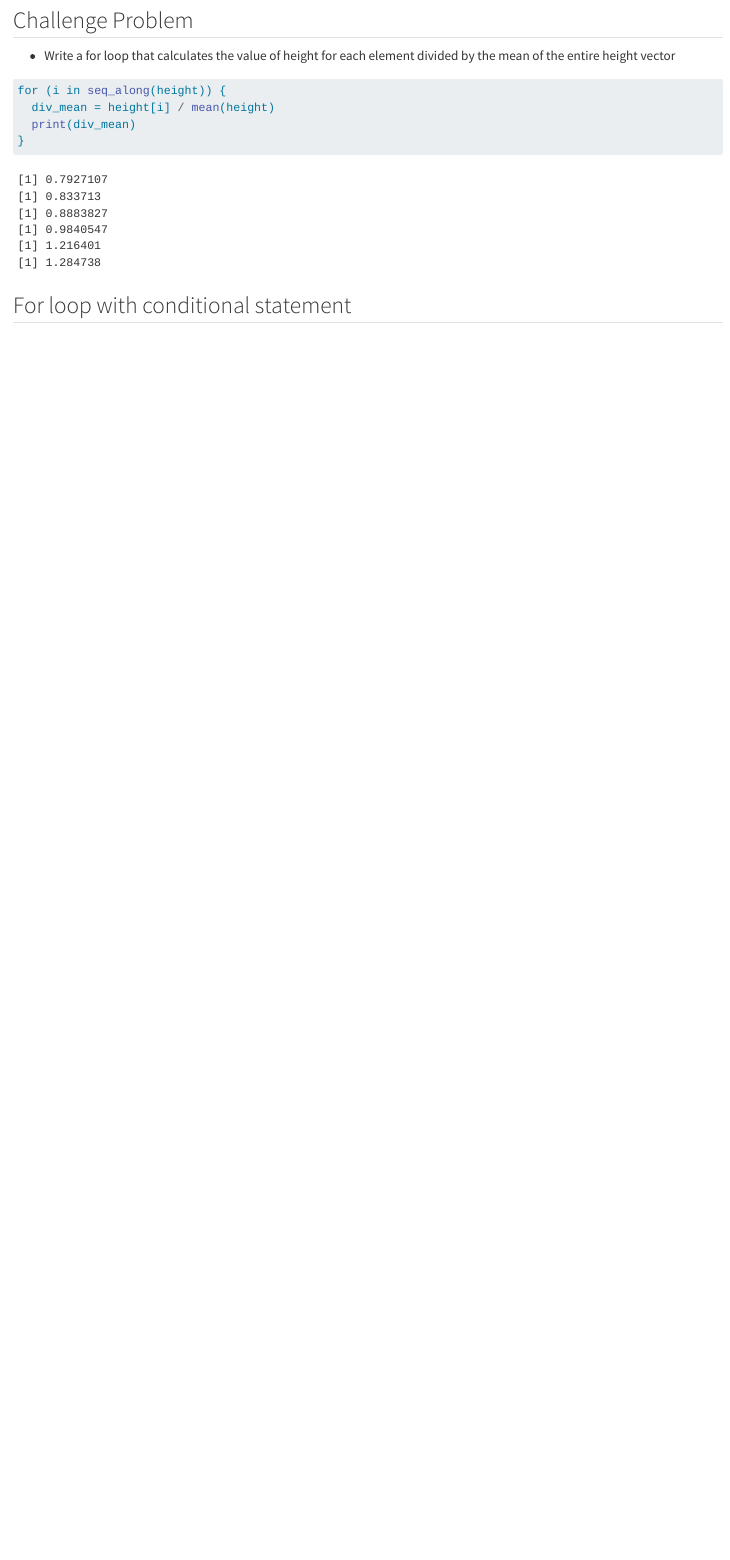
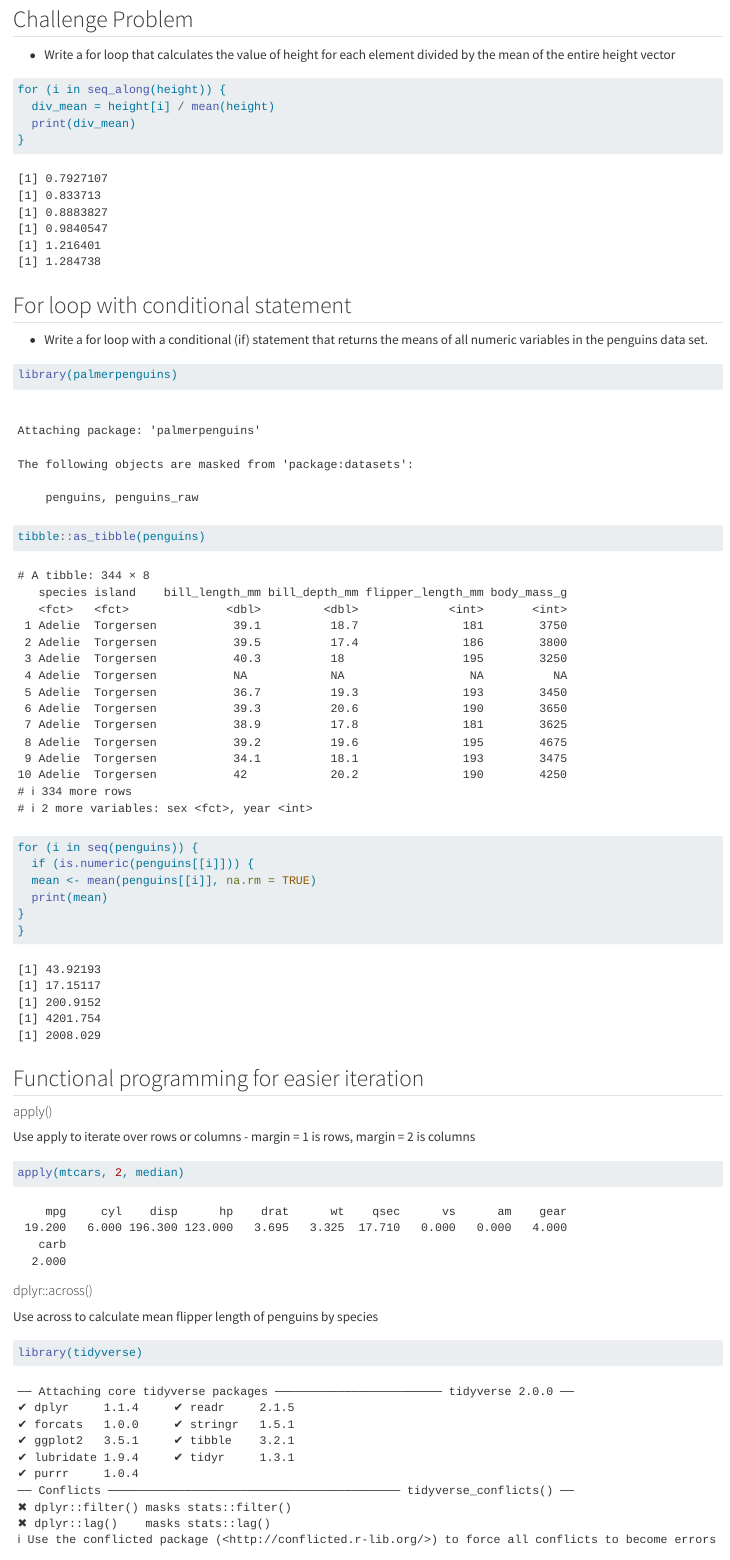
Before and after one commit to shmuir/EDS221-day3-forloops, a Quarto document (for_loops.qmd): the page in a window 1100 px wide, from 2160 px down before the commit and from 2170 px down after it, so that both start at the same text. Rendered offline with R 4.5, knitr and Pandoc in place of Quarto, with nearby package versions; some code elsewhere in the file could not run offline.

Commit message:
functional programming

````diff
--- a/for_loops.qmd
+++ b/for_loops.qmd
@@ -95,4 +96,40 @@ for (i in seq_along(height)) {
 
 ## For loop with conditional statement
 
+-   Write a for loop with a conditional (if) statement that returns the means of all numeric variables in the penguins data set.
+
 ```{r}
+library(palmerpenguins)
+tibble::as_tibble(penguins)
+```
+
+```{r}
+for (i in seq(penguins)) {
+  if (is.numeric(penguins[[i]])) {
+  mean <- mean(penguins[[i]], na.rm = TRUE)
+  print(mean)
+}
+}
+```
+
+## Functional programming for easier iteration
+
+#### apply()
+
+Use apply to iterate over rows or columns - margin = 1 is rows, margin = 2 is columns
+
+```{r}
+apply(mtcars, 2, median)
+```
+
+#### dplyr::across()
+
+Use across to calculate mean flipper length of penguins by species
+
+```{r}
+library(tidyverse)
+```
+
+##### great way to get summary stats!
+
+```{r}
````
Also changed, not shown: for_loops.qmd (35 more changed lines).
